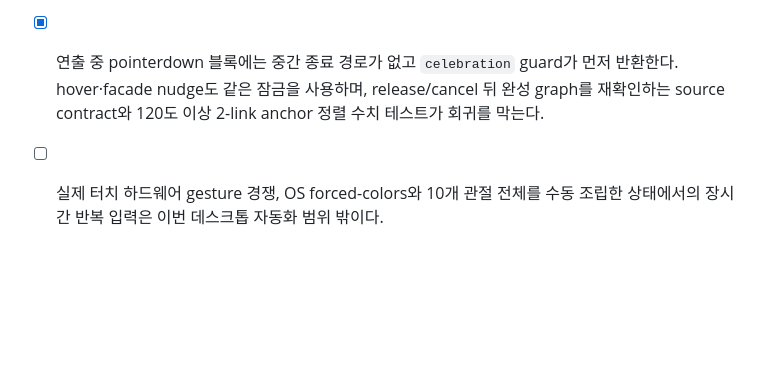
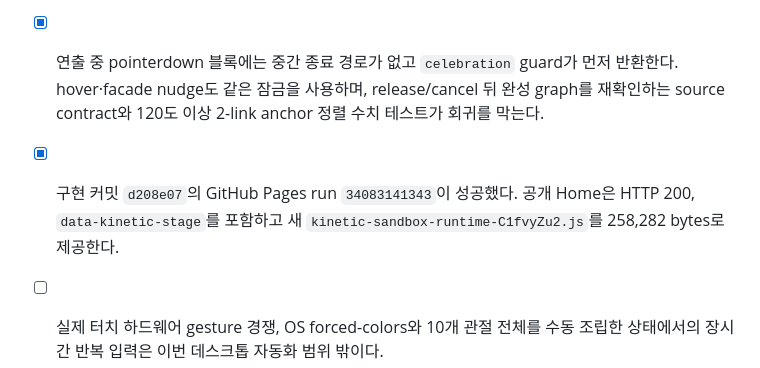
Before and after one commit to SeMinKong/SeMinKong_Web, a Markdown page: docs/qa-checklist.md, the part around the change. Rendered like a GitHub page; blank space fills up the shorter version.

Commit message:
Record celebration lock deployment

```diff
--- a/docs/qa-checklist.md
+++ b/docs/qa-checklist.md
@@ -1162,4 +1162,5 @@ This section supersedes the current-behavior interpretation of earlier checked i
 - [x] `npm.cmd run verify`: 테스트 35개, 소스 경로 11개·스타일 경계 12개, production modules 773개·배포 entry 23개가 통과했다. Home 전용 runtime chunk는 258.28 kB raw / 75.91 kB gzip이며 초기 공통 번들에는 포함되지 않는다.
 - [x] 현재 변경은 runtime 입력·완성 pose 계산과 계약 테스트에 한정되고 DOM·CSS·breakpoint는 바꾸지 않았다. 직전 동일 Home geometry의 390·768·1280px 검수 결과를 유지하며, 현재 1425×722 Chrome에서도 11개 authored 부품·runtime canvas·horizontal overflow 0과 정상 pointer 회전을 다시 확인했다.
 - [x] 연출 중 pointerdown 블록에는 중간 종료 경로가 없고 `celebration` guard가 먼저 반환한다. hover·facade nudge도 같은 잠금을 사용하며, release/cancel 뒤 완성 graph를 재확인하는 source contract와 120도 이상 2-link anchor 정렬 수치 테스트가 회귀를 막는다.
+- [x] 구현 커밋 `d208e07`의 GitHub Pages run `34083141343`이 성공했다. 공개 Home은 HTTP 200, `data-kinetic-stage`를 포함하고 새 `kinetic-sandbox-runtime-C1fvyZu2.js`를 258,282 bytes로 제공한다.
 - [ ] 실제 터치 하드웨어 gesture 경쟁, OS forced-colors와 10개 관절 전체를 수동 조립한 상태에서의 장시간 반복 입력은 이번 데스크톱 자동화 범위 밖이다.
```
